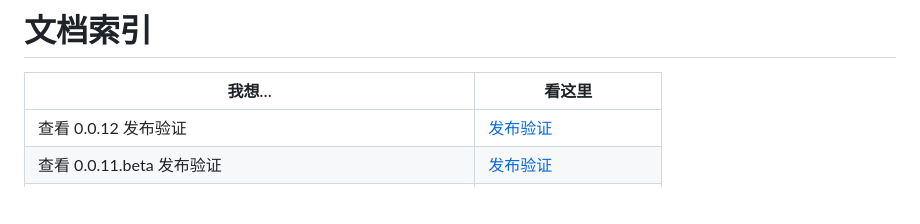
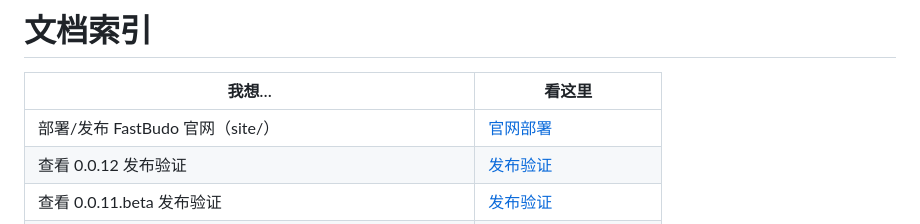
Before and after one commit to lliony/fastbudo, a Markdown page: docs/README.md, the part around one of its changes. Rendered like a GitHub page; blank space fills up the shorter version.

```diff
--- a/docs/README.md
+++ b/docs/README.md
@@ -8,6 +8,7 @@ last_updated: 2026-11-09
 
 | 我想… | 看这里 |
 |---|---|
+| 部署/发布 FastBudo 官网（site/） | [官网部署](guides/site-deploy.md) |
 | 查看 0.0.12 发布验证 | [发布验证](validation/2026-11-09-release-0.0.12.md) |
 | 查看 0.0.11.beta 发布验证 | [发布验证](validation/2026-11-06-release-0.0.11.beta.md) |
 | 区域/全屏截图截取右键菜单与浮窗（单元已加，实机待验） | [验证记录](validation/2026-11-09-screenshot-frozen-capture.md) |
```
Also changed, not shown: other parts of docs/README.md (+1 -1 lines), docs/guides/site-deploy.md (added, +112 -0 lines).
